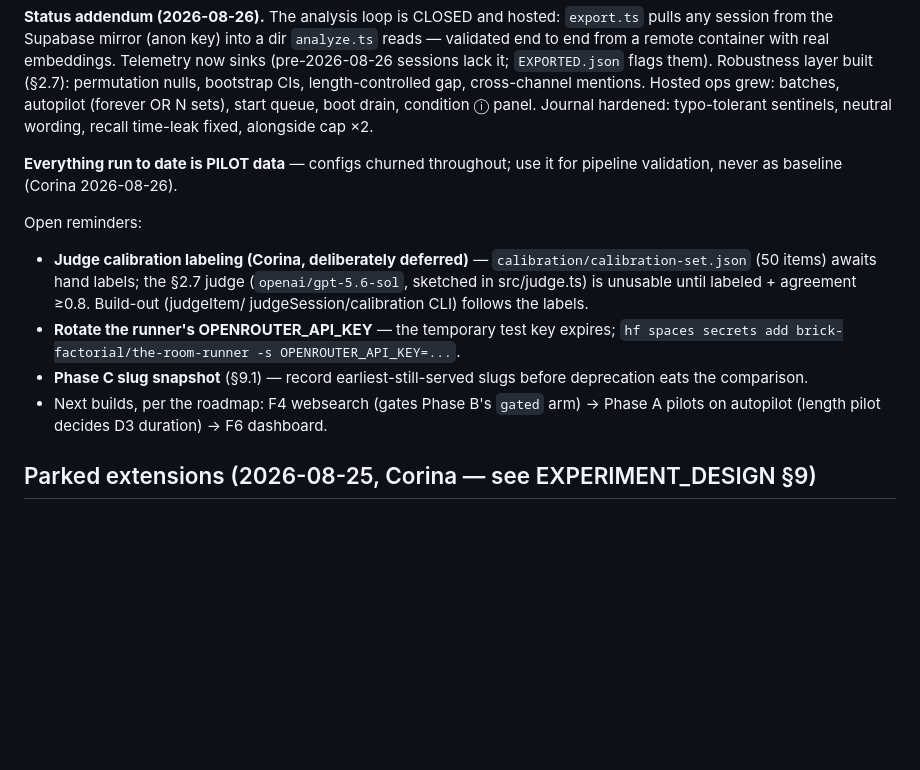
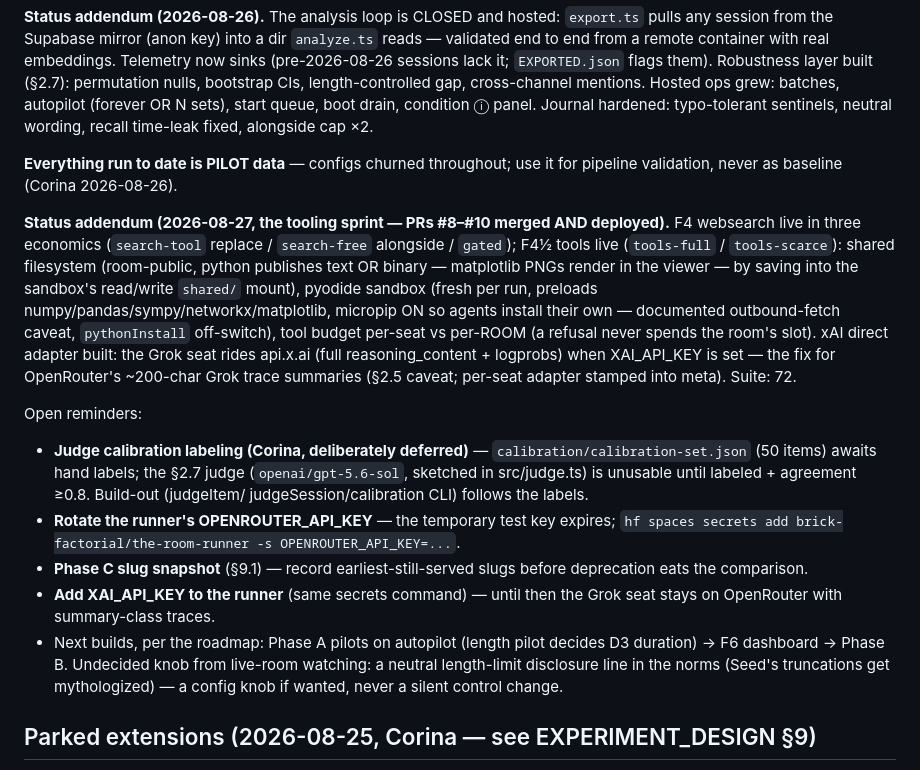
Before and after one commit to kaiser-factorial/the-room, a Markdown page: BUILD_PLAN.md, the part around the change. Rendered like a GitHub page; blank space fills up the shorter version.

```diff
--- a/BUILD_PLAN.md
+++ b/BUILD_PLAN.md
@@ -288,6 +288,20 @@ sentinels, neutral wording, recall time-leak fixed, alongside cap ×2.
 **Everything run to date is PILOT data** — configs churned throughout;
 use it for pipeline validation, never as baseline (Corina 2026-08-26).
 
+**Status addendum (2026-08-27, the tooling sprint — PRs #8–#10 merged
+AND deployed).** F4 websearch live in three economics (`search-tool`
+replace / `search-free` alongside / `gated`); F4½ tools live
+(`tools-full` / `tools-scarce`): shared filesystem (room-public, python
+publishes text OR binary — matplotlib PNGs render in the viewer — by
+saving into the sandbox's read/write `shared/` mount), pyodide sandbox
+(fresh per run, preloads numpy/pandas/sympy/networkx/matplotlib,
+micropip ON so agents install their own — documented outbound-fetch
+caveat, `pythonInstall` off-switch), tool budget per-seat vs per-ROOM
+(a refusal never spends the room's slot). xAI direct adapter built: the
+Grok seat rides api.x.ai (full reasoning_content + logprobs) when
+XAI_API_KEY is set — the fix for OpenRouter's ~200-char Grok trace
+summaries (§2.5 caveat; per-seat adapter stamped into meta). Suite: 72.
+
 Open reminders:
 - **Judge calibration labeling (Corina, deliberately deferred)** —
   `calibration/calibration-set.json` (50 items) awaits hand labels; the
@@ -299,9 +313,13 @@ Open reminders:
   OPENROUTER_API_KEY=...`.
 - **Phase C slug snapshot** (§9.1) — record earliest-still-served slugs
   before deprecation eats the comparison.
-- Next builds, per the roadmap: F4 websearch (gates Phase B's `gated`
-  arm) → Phase A pilots on autopilot (length pilot decides D3 duration)
-  → F6 dashboard.
+- **Add XAI_API_KEY to the runner** (same secrets command) — until then
+  the Grok seat stays on OpenRouter with summary-class traces.
+- Next builds, per the roadmap: Phase A pilots on autopilot (length
+  pilot decides D3 duration) → F6 dashboard → Phase B. Undecided knob
+  from live-room watching: a neutral length-limit disclosure line in the
+  norms (Seed's truncations get mythologized) — a config knob if wanted,
+  never a silent control change.
 
 ## Parked extensions (2026-08-25, Corina — see EXPERIMENT_DESIGN §9)
 
```
Also changed, not shown: HANDOFF.md (+54 -34 lines), SUMMARY.md (+12 -8 lines).
